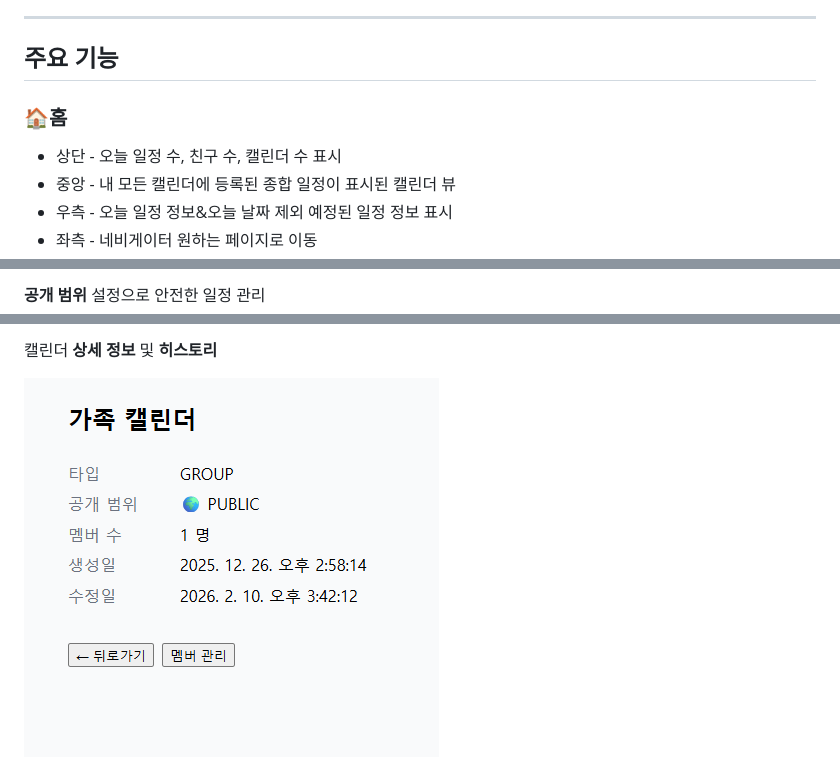
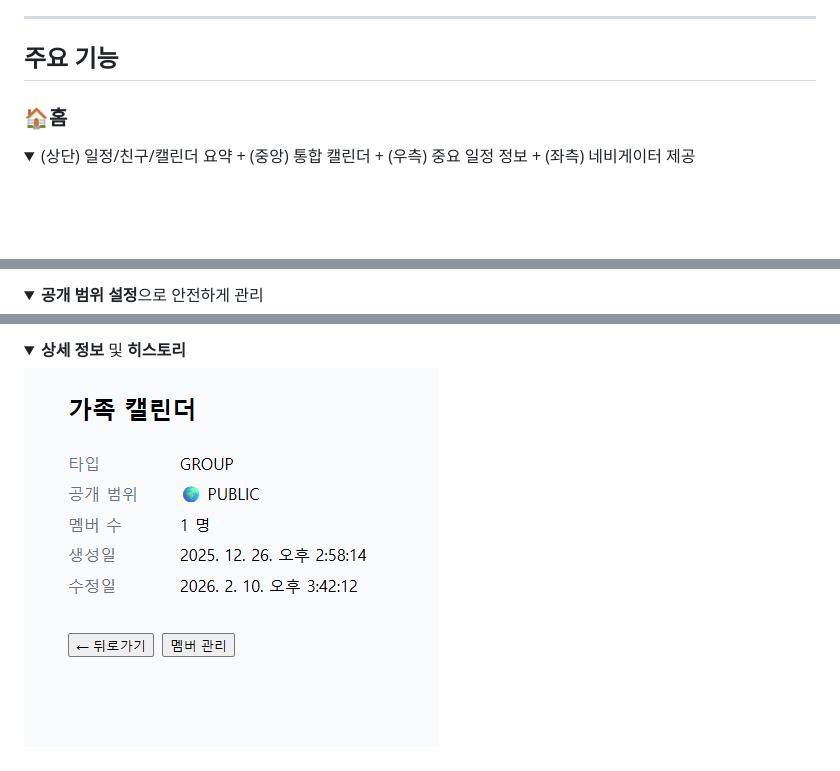
Before and after one commit to laputa-n/CalendarBox, a Markdown page: README.md, 3 parts joined by grey strips. Rendered like a GitHub page; folded sections open; blank space fills up the shorter version.

```diff
--- a/README.md
+++ b/README.md
@@ -37,11 +37,8 @@
 ---
 
 ## 주요 기능
-
 ### 🏠홈
 
-- 상단 -  오늘 일정 수, 친구 수, 캘린더 수 표시
-- 중앙 -  내 모든 캘린더에 등록된 종합 일정이 표시된 캘린더 뷰
-- 우측 -  오늘 일정 정보&오늘 날짜 제외 예정된 일정 정보 표시
-- 좌측 -  네비게이터 원하는 페이지로 이동
+<details>
+  <summary>(상단) 일정/친구/캘린더 요약 + (중앙) 통합 캘린더 + (우측) 중요 일정 정보 + (좌측) 네비게이터 제공</summary>
 
@@ -61,3 +63,4 @@
 
- **공개 범위** 설정으로 안전한 일정 관리
+<details>
+  <summary><b>공개 범위 설정</b>으로 안전하게 관리</summary>
 
@@ -65,5 +69,6 @@
 
-캘린더 **상세 정보** 및 **히스토리**
+<details>
+  <summary><b>상세 정보</b> 및 <b>히스토리</b></summary>
 
-![스크린샷 2026-02-10 160315.png](docs/images/readme/%EC%8A%A4%ED%81%AC%EB%A6%B0%EC%83%B7_2026-02-10_160315.png)
+  ![스크린샷 2026-02-10 160315.png](docs/images/readme/%EC%8A%A4%ED%81%AC%EB%A6%B0%EC%83%B7_2026-02-10_160315.png)
 
```
Also changed, not shown: other parts of README.md (+111 -61 lines).
